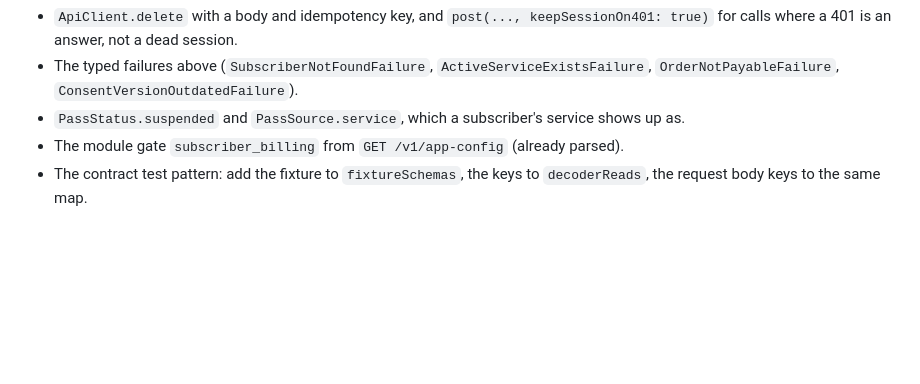
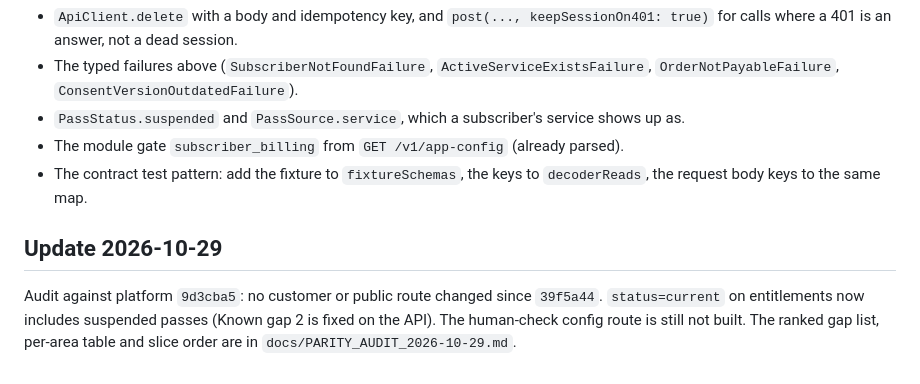
Before and after one commit to WillemKlopper87/sentech_connect_app, a Markdown page: docs/BACKEND_CONTRACT_SYNC.md, the part around the change. Drawn GitHub-style; blank space fills up the shorter version.

Commit message:
docs: parity audit of the app against the platform API (2026-10-29)
Co-Authored-By: Claude Sonnet 5.5 <noreply@anthropic.com>

```diff
--- a/docs/BACKEND_CONTRACT_SYNC.md
+++ b/docs/BACKEND_CONTRACT_SYNC.md
@@ -101,3 +101,7 @@ All 289 `/v1/admin/*` and `/v1/platform/*` operations belong to the web consoles
 - `PassStatus.suspended` and `PassSource.service`, which a subscriber's service shows up as.
 - The module gate `subscriber_billing` from `GET /v1/app-config` (already parsed).
 - The contract test pattern: add the fixture to `fixtureSchemas`, the keys to `decoderReads`, the request body keys to the same map.
+
+## Update 2026-10-29
+
+Audit against platform `9d3cba5`: no customer or public route changed since `39f5a44`. `status=current` on entitlements now includes suspended passes (Known gap 2 is fixed on the API). The human-check config route is still not built. The ranked gap list, per-area table and slice order are in `docs/PARITY_AUDIT_2026-10-29.md`.
```
Also changed, not shown: docs/PARITY_AUDIT_2026-10-29.md (added, +91 -0 lines).
